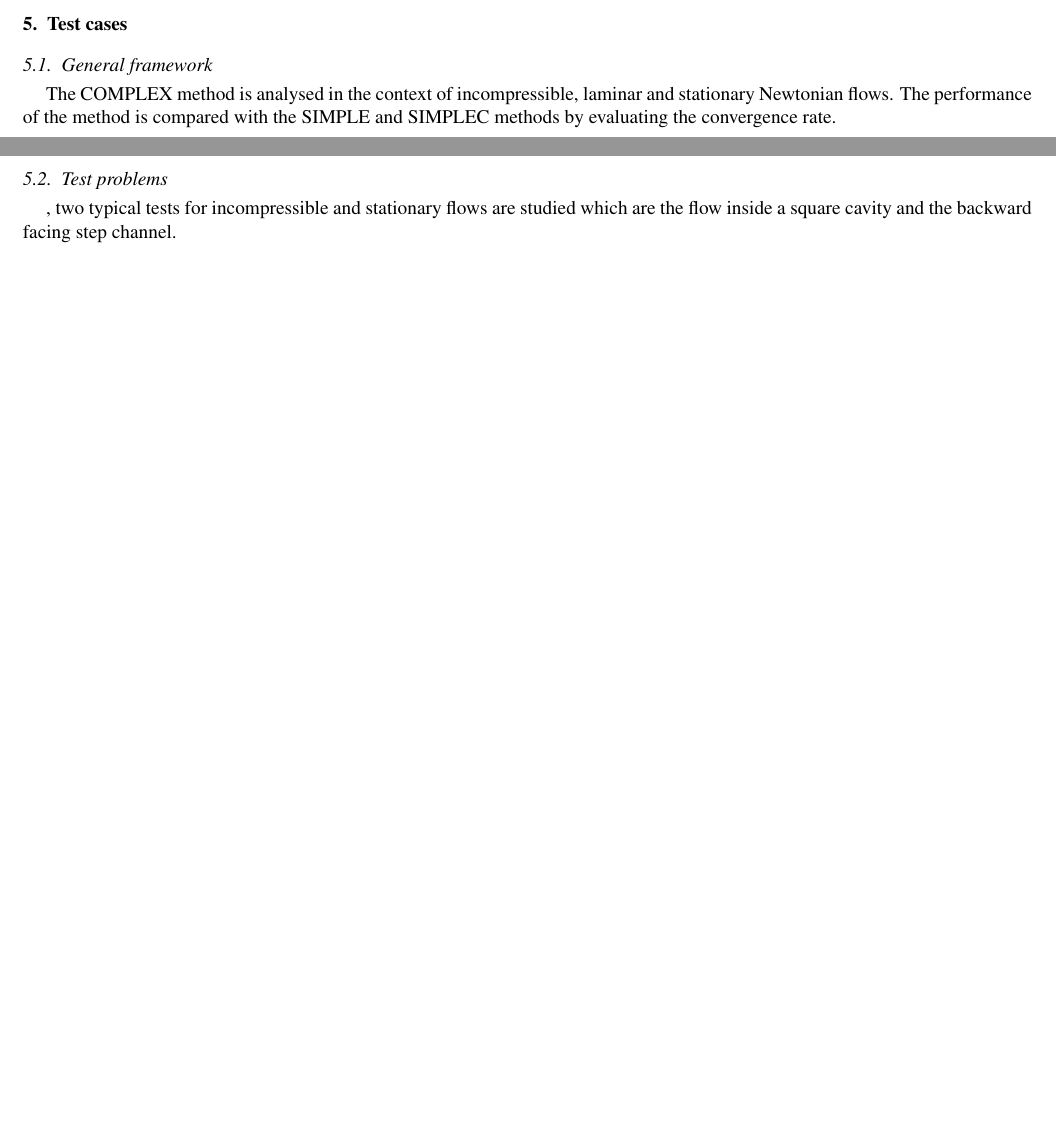
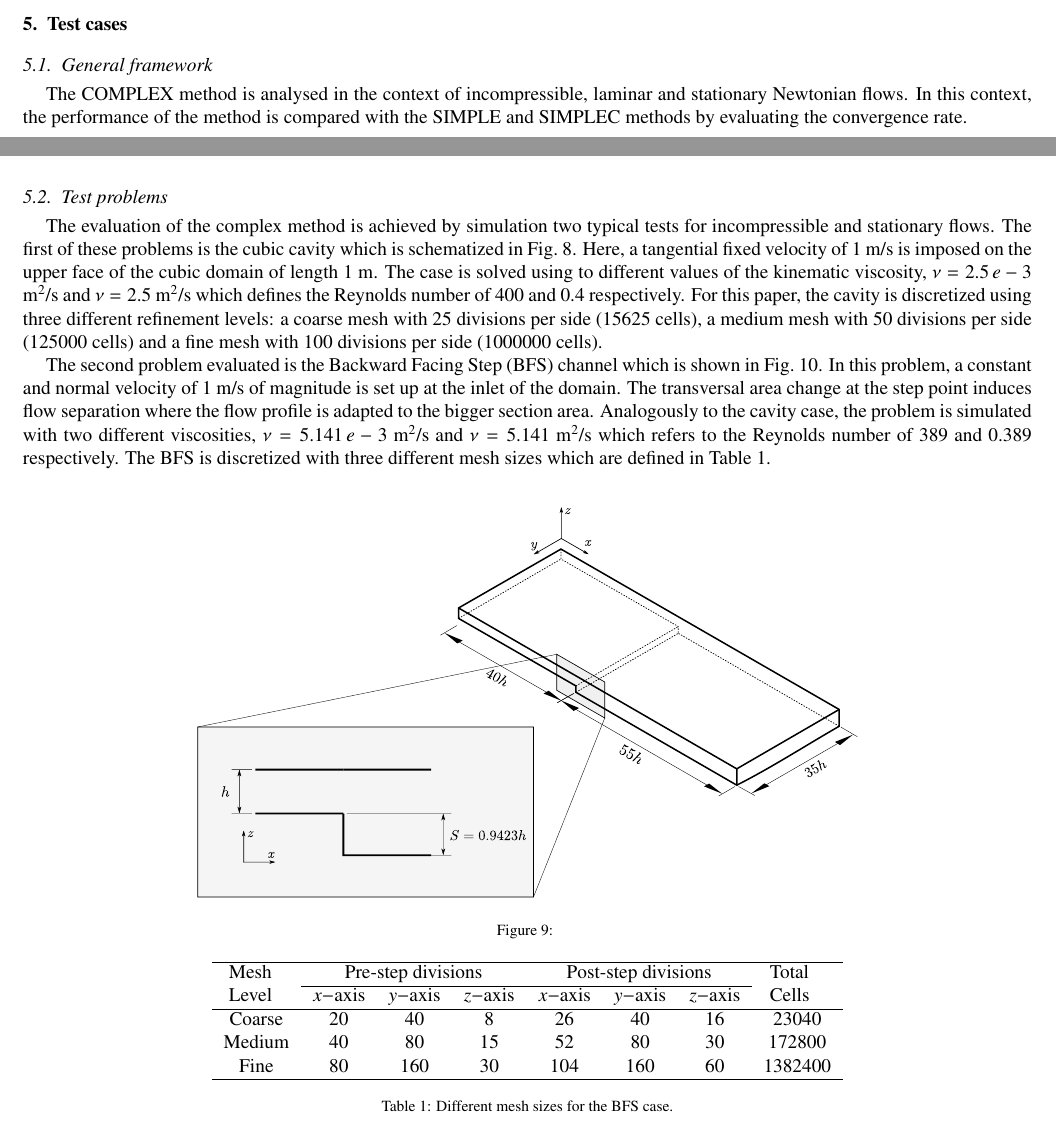
Before and after one commit to CesarVenier/Improved-SIMPLEC-with-a-second-order-aproximation-for-the-velocity-correction-of-the-neighbours, a LaTeX paper (main.tex): two parts of pages 11 and 12 of 18, joined at a grey line, cut so that both start at the same text, the shorter picture padded with empty space. Compiled offline with pdfLaTeX.

Commit message:
Advances in case description

```diff
--- a/main.tex
+++ b/main.tex
@@ -12,6 +12,7 @@
 \usepackage{enumerate}
 \usepackage{amsmath,amsthm,amsfonts,amssymb}
 \usepackage{amsthm}
+\usepackage{multirow}
 \usepackage{graphicx}
 \graphicspath{{./figs/}}
 \numberwithin{equation}{section}
@@ -1348,7 +1349,9 @@ A method to quantify the overall error damping for a general problem, where the
 \label{sec:cases}
 
 \subsection{General framework}
-The COMPLEX method is analysed in the context of incompressible, laminar and stationary Newtonian flows. The performance of the method is compared with the SIMPLE and SIMPLEC methods by evaluating the convergence rate.
+The COMPLEX method is analysed in the context of incompressible, laminar and stationary Newtonian flows. In this context, the performance of the method is compared with the SIMPLE and SIMPLEC methods by evaluating the convergence rate.
 
 \subsection{Test problems}
-, two typical tests for incompressible and stationary flows are studied which are the flow inside a square cavity and the backward facing step channel.
+
+
+The evaluation of the complex method is achieved by simulation  two typical tests for incompressible and stationary flows. The first of these problems is the cubic cavity which is schematized in Fig.~\ref{Fig:Cavity}.
@@ -1355,3 +1362,32 @@ The COMPLEX method is analysed in the context of incompressible, laminar and sta
+\label{Fig:Cavity}
+\end{figure}
+Here, a tangential fixed velocity of 1 m/s is imposed on the upper face of the cubic domain of length 1 m. The case is solved using to different values of the kinematic viscosity, $\nu = 2.5\, e-3$ m$^2$/s and $\nu = 2.5$ m$^2$/s which defines the Reynolds number of 400 and $0.4$ respectively. For this paper, the cavity is discretized using three different refinement levels: a coarse mesh with 25 divisions per side (15625 cells), a medium mesh with 50 divisions per side (125000 cells) and a fine mesh with 100 divisions per side (1000000 cells).
+
+The second problem evaluated is the Backward Facing Step (BFS) channel which is shown in Fig.~\ref{Fig:Geometria3}.
+\begin{figure}[b!!!!]
+\centering
+\includegraphics[width=12cm]{fig/Cases/Geometria3.pdf}
+\caption{}
+\label{Fig:Geometria3}
+\end{figure}
+In this problem, a constant and normal velocity of 1 m/s of magnitude is set up at the inlet of the domain. The transversal area change at the step point induces flow separation where the flow profile is adapted to the bigger section area. Analogously to the cavity case, the problem is simulated with two different viscosities, $\nu = 5.141\,e-3$ m$^2$/s and $\nu = 5.141$ m$^2$/s which refers to the Reynolds number of 389 and $0.389$ respectively. The BFS is discretized with three different mesh sizes which are defined in Table~\ref{Table:BFSMeshes}.
+
+\begin{table}[b!]
+\centering
+\begin{tabular}{cccccccc}
+\hline
+\multirow{2}{1cm}{Mesh Level} & \multicolumn{3}{c}{Pre-step divisions} & \multicolumn{3}{c}{Post-step divisions} & \multirow{2}{1cm}{Total Cells} \\
+\cline{2-7}
+&  $x-$axis &  $y-$axis &  $z-$axis &  $x-$axis &  $y-$axis &  $z-$axis \\
+\hline
+Coarse & 20 & 40 & 8 & 26 & 40 & 16 & 23040 \\
+Medium & 40 & 80 & 15 & 52 & 80 & 30 & 172800 \\
+Fine & 80 & 160 & 30 & 104 & 160 & 60 & 1382400 \\
+\hline
+\end{tabular}
+\caption{Different mesh sizes for the BFS case.}
+\label{Table:BFSMeshes}
+\end{table}
 
 \subsection{Error measurement}
 To analyse the rate of convergence of the different algorithms, a unique error measurement is defined. The error is assumed to be the residual of the discretized Navier-Stokes equations. Thus two residuals are computed, the momentum and mass balance residuals as function of the velocity and pressure fields.
```
Also changed, not shown: main.tex (18 more changed lines).
